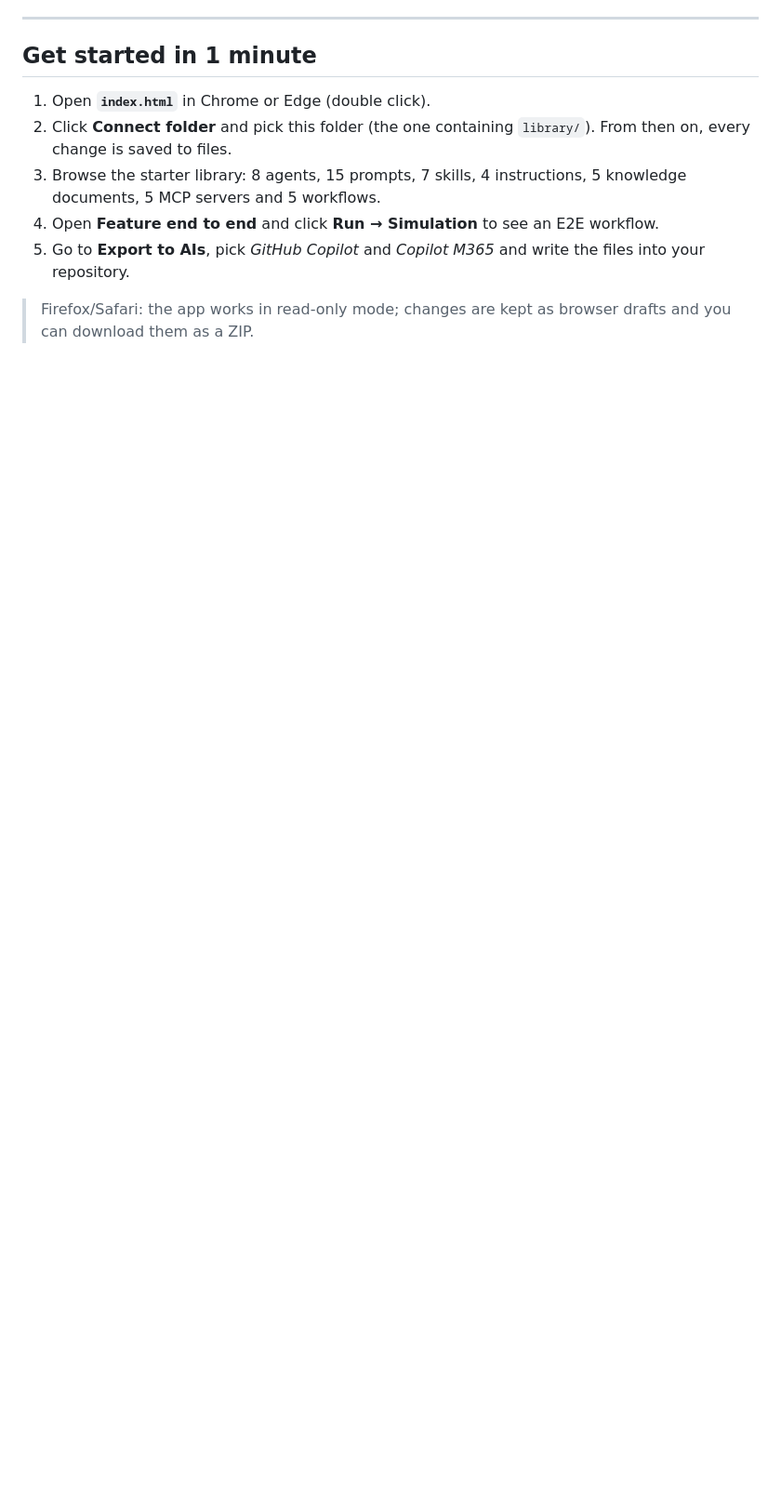
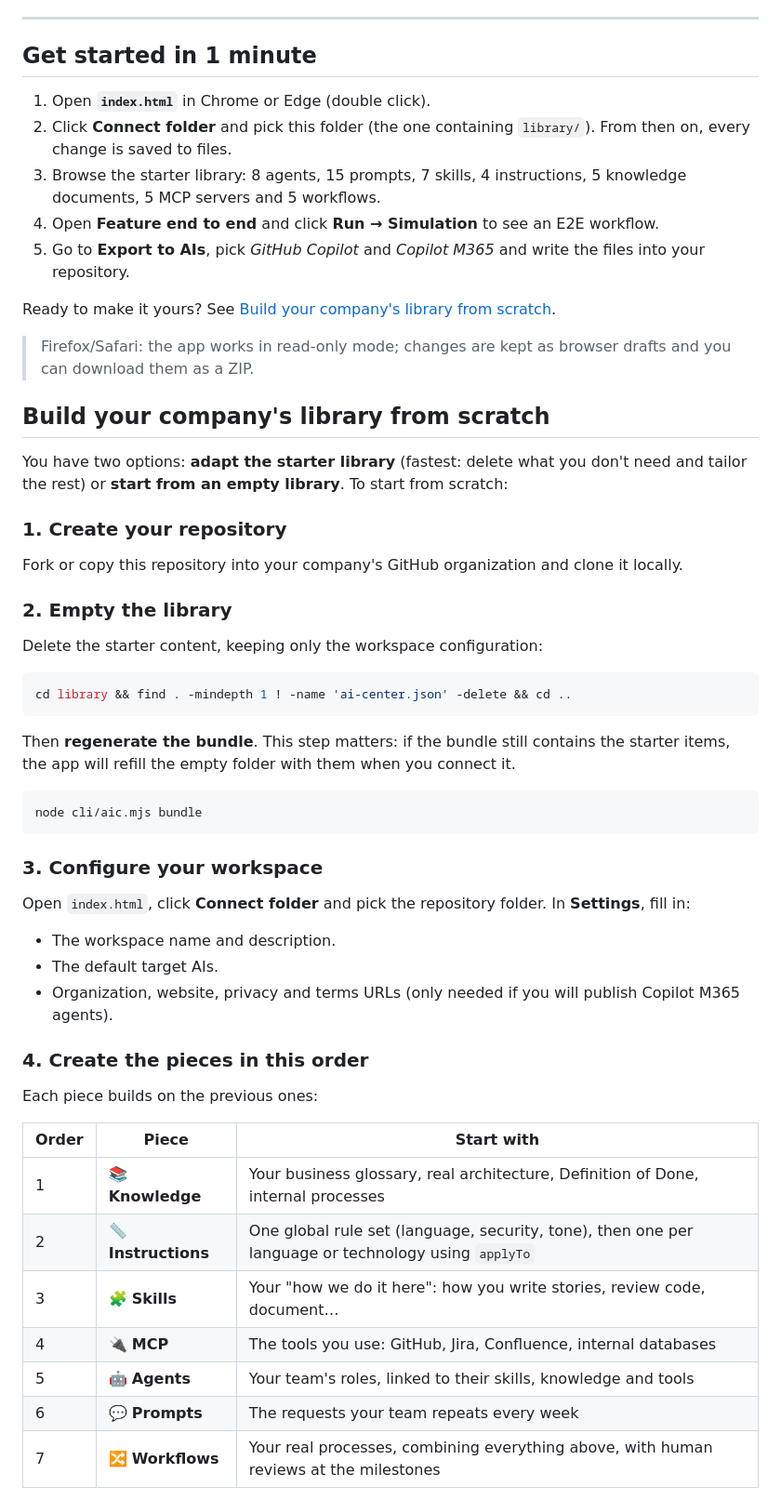
Before and after one commit to revuls/ai_center, a Markdown page: README.md, the part around one of its changes. Shown at 93% size. Rendered like a GitHub page; blank space fills up the shorter version.

Commit message:
docs: add guide to build a company library from scratch
Co-Authored-By: Claude Opus 5.5 <noreply@anthropic.com>

````diff
--- a/README.md
+++ b/README.md
@@ -19,4 +19,51 @@
 4. Open **Feature end to end** and click **Run → Simulation** to see an E2E workflow.
 5. Go to **Export to AIs**, pick *GitHub Copilot* and *Copilot M365* and write the files into your repository.
 
+Ready to make it yours? See [Build your company's library from scratch](#build-your-companys-library-from-scratch).
+
 > Firefox/Safari: the app works in read-only mode; changes are kept as browser drafts and you can download them as a ZIP.
+
+## Build your company's library from scratch
+
+You have two options: **adapt the starter library** (fastest: delete what you don't need and tailor the rest) or **start from an empty library**. To start from scratch:
+
+### 1. Create your repository
+
+Fork or copy this repository into your company's GitHub organization and clone it locally.
+
+### 2. Empty the library
+
+Delete the starter content, keeping only the workspace configuration:
+
+```bash
+cd library && find . -mindepth 1 ! -name 'ai-center.json' -delete && cd ..
+```
+
+Then **regenerate the bundle**. This step matters: if the bundle still contains the starter items, the app will refill the empty folder with them when you connect it.
+
+```bash
+node cli/aic.mjs bundle
+```
+
+### 3. Configure your workspace
+
+Open `index.html`, click **Connect folder** and pick the repository folder. In **Settings**, fill in:
+
+- The workspace name and description.
+- The default target AIs.
+- Organization, website, privacy and terms URLs (only needed if you will publish Copilot M365 agents).
+
+### 4. Create the pieces in this order
+
+Each piece builds on the previous ones:
+
+| Order | Piece | Start with |
+|---|---|---|
+| 1 | 📚 **Knowledge** | Your business glossary, real architecture, Definition of Done, internal processes |
+| 2 | 📏 **Instructions** | One global rule set (language, security, tone), then one per language or technology using `applyTo` |
+| 3 | 🧩 **Skills** | Your "how we do it here": how you write stories, review code, document… |
+| 4 | 🔌 **MCP** | The tools you use: GitHub, Jira, Confluence, internal databases |
+| 5 | 🤖 **Agents** | Your team's roles, linked to their skills, knowledge and tools |
+| 6 | 💬 **Prompts** | The requests your team repeats every week |
+| 7 | 🔀 **Workflows** | Your real processes, combining everything above, with human reviews at the milestones |
+
````
Also changed, not shown: other parts of README.md (+21 -0 lines).
